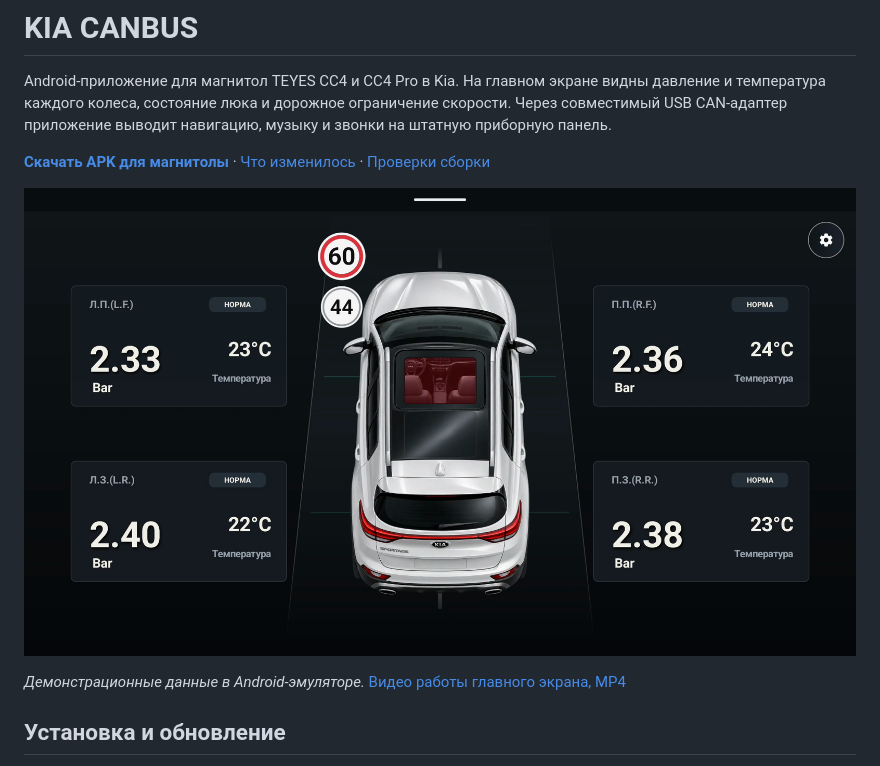
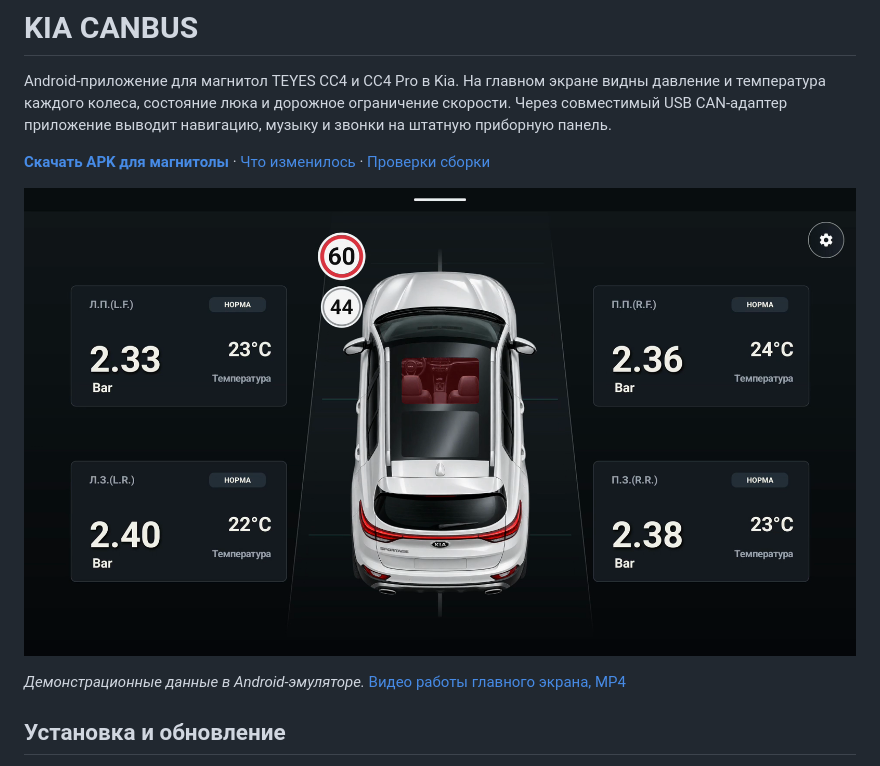
Before and after one commit to mrglonin/kia, a Markdown page: README.md, the part around one of its changes. GitHub-like rendering; pictures changed too: docs/screenshots/dashboard-385.png (added).

Commit message:
Render the wider Sportage roof glass flush with the panorama

```diff
--- a/README.md
+++ b/README.md
@@ -4,5 +4,5 @@ Android-приложение для магнитол TEYES CC4 и CC4 Pro в Kia
 
 **[Скачать APK для магнитолы](https://github.com/mrglonin/kia/releases/latest)** · [Что изменилось](CHANGELOG.md) · [Проверки сборки](https://github.com/mrglonin/kia/actions/workflows/android.yml)
 
-![Главный экран версии 384 в Android-эмуляторе. В центре вид сверху на Kia Sportage, по сторонам показания четырёх колёс.](docs/screenshots/dashboard-384.png)
+![Главный экран версии 385 в Android-эмуляторе. В центре вид сверху на Kia Sportage, по сторонам показания четырёх колёс.](docs/screenshots/dashboard-385.png)
 
```
Also changed, not shown: other parts of README.md (+1 -1 lines), CHANGELOG.md (+4 -0 lines), 5 other files.
